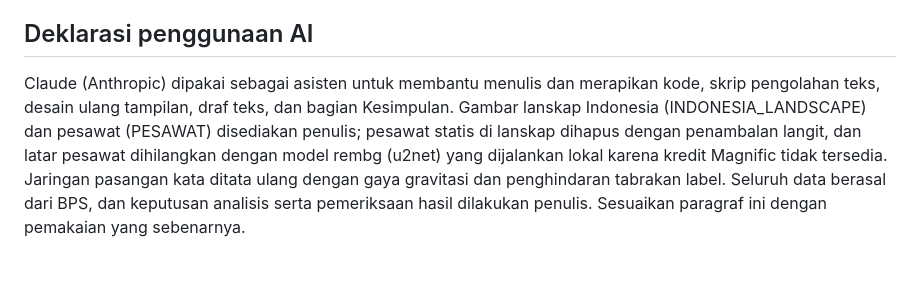
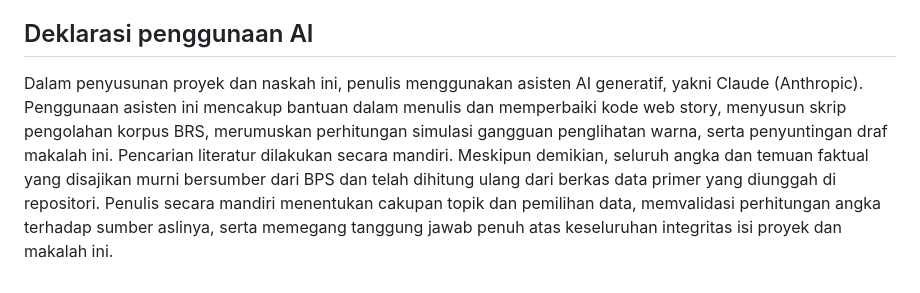
Before and after one commit to fizzz96/UAS-Visdat-222313179-LuthfiaNurulIzza, a Markdown page: README.md, the part around the change. Rendered like a GitHub page.

```diff
--- a/README.md
+++ b/README.md
@@ -83,4 +83,4 @@ Warna data memakai palet Okabe-Ito dan Viridis (ramah buta warna). Terakota, tea
 
 ## Deklarasi penggunaan AI
 
-Claude (Anthropic) dipakai sebagai asisten untuk membantu menulis dan merapikan kode, skrip pengolahan teks, desain ulang tampilan, draf teks, dan bagian Kesimpulan. Gambar lanskap Indonesia (INDONESIA_LANDSCAPE) dan pesawat (PESAWAT) disediakan penulis; pesawat statis di lanskap dihapus dengan penambalan langit, dan latar pesawat dihilangkan dengan model rembg (u2net) yang dijalankan lokal karena kredit Magnific tidak tersedia. Jaringan pasangan kata ditata ulang dengan gaya gravitasi dan penghindaran tabrakan label. Seluruh data berasal dari BPS, dan keputusan analisis serta pemeriksaan hasil dilakukan penulis. Sesuaikan paragraf ini dengan pemakaian yang sebenarnya.
+Dalam penyusunan proyek dan naskah ini, penulis menggunakan asisten AI generatif, yakni Claude (Anthropic). Penggunaan asisten ini mencakup bantuan dalam menulis dan memperbaiki kode web story, menyusun skrip pengolahan korpus BRS, merumuskan perhitungan simulasi gangguan penglihatan warna, serta penyuntingan draf makalah ini. Pencarian literatur dilakukan secara mandiri. Meskipun demikian, seluruh angka dan temuan faktual yang disajikan murni bersumber dari BPS dan telah dihitung ulang dari berkas data primer yang diunggah di repositori. Penulis secara mandiri menentukan cakupan topik dan pemilihan data, memvalidasi perhitungan angka terhadap sumber aslinya, serta memegang tanggung jawab penuh atas keseluruhan integritas isi proyek dan makalah ini.
```
